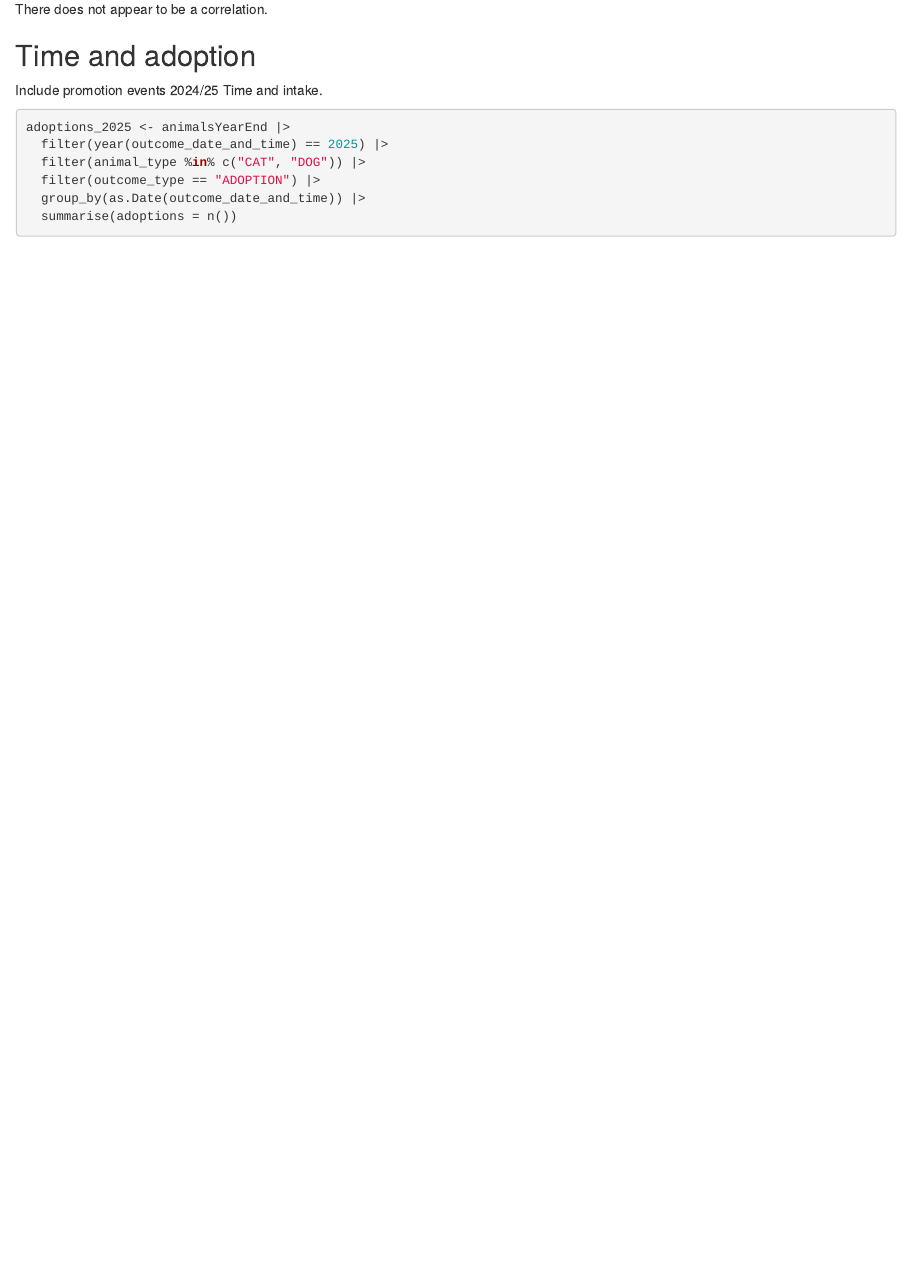
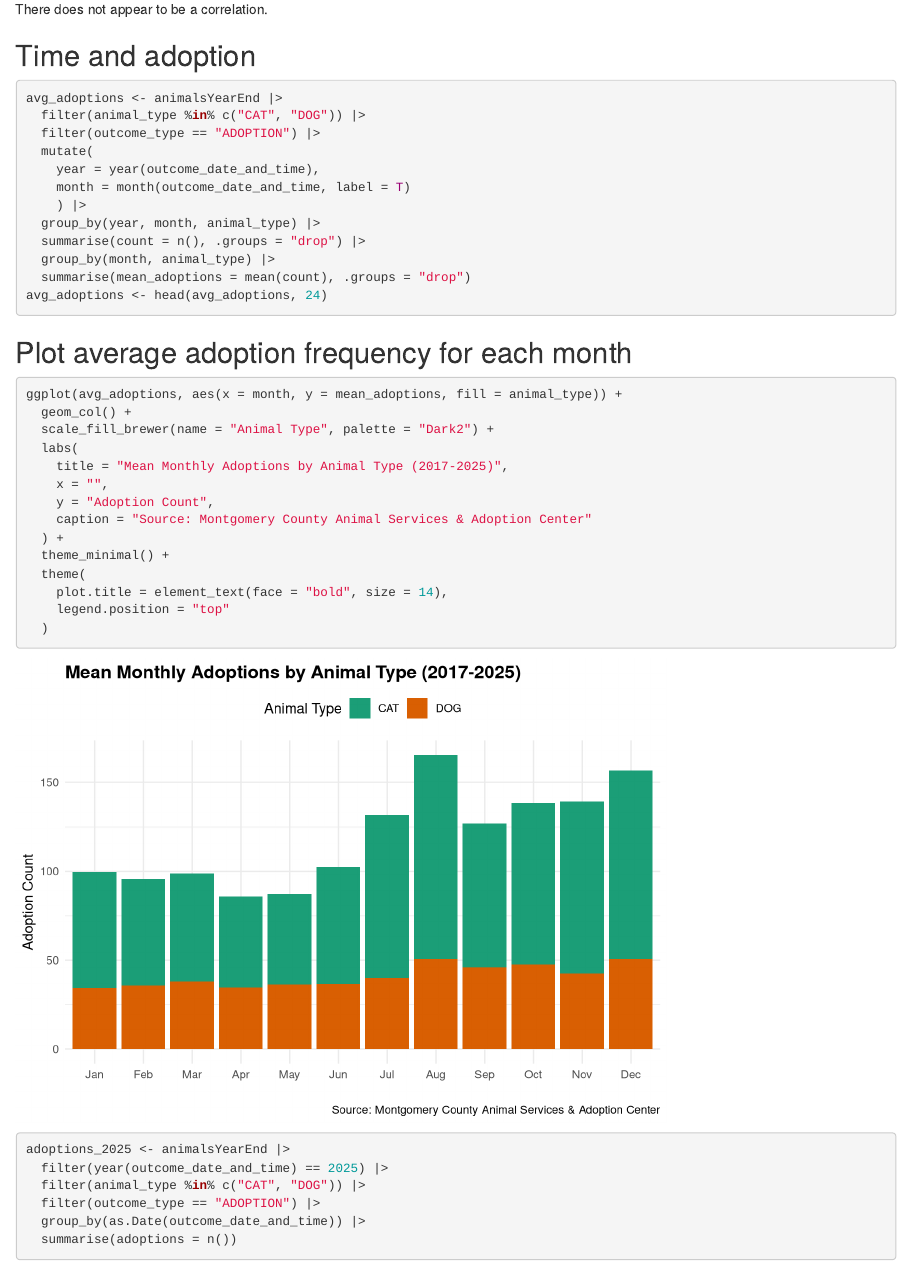
Before and after one commit to srajabia/DATA205-Final-Project, an R Markdown document (eda/notebooks/animals_eda.Rmd): the page in a window 1100 px wide, from 6020 px down. Rendered offline with R 4.5, knitr and Pandoc, with nearby package versions.

Commit message:
Add plot of mean monthly adoption count

````diff
--- a/eda/notebooks/animals_eda.Rmd
+++ b/eda/notebooks/animals_eda.Rmd
@@ -170,8 +170,43 @@ ggplot(animals_box, aes(age_days, stay_in_days, colour = animal_type)) +
 There does not appear to be a correlation.
 
 ## Time and adoption
-Include promotion events 2024/25
-Time and intake.
+
+```{r}
+avg_adoptions <- animalsYearEnd |>
+  filter(animal_type %in% c("CAT", "DOG")) |>
+  filter(outcome_type == "ADOPTION") |>
+  mutate(
+    year = year(outcome_date_and_time),
+    month = month(outcome_date_and_time, label = T)
+    ) |>
+  group_by(year, month, animal_type) |>
+  summarise(count = n(), .groups = "drop") |>
+  group_by(month, animal_type) |>
+  summarise(mean_adoptions = mean(count), .groups = "drop")
+avg_adoptions <- head(avg_adoptions, 24)
+```
+
+## Plot average adoption frequency for each month
+
+```{r}
+ggplot(avg_adoptions, aes(x = month, y = mean_adoptions, fill = animal_type)) +
+  geom_col() +
+  scale_fill_brewer(name = "Animal Type", palette = "Dark2") +
+  labs(
+    title = "Mean Monthly Adoptions by Animal Type (2017-2025)",
+    x = "",
+    y = "Adoption Count",
+    caption = "Source: Montgomery County Animal Services & Adoption Center"
+  ) +
+  theme_minimal() +
+  theme(
+    plot.title = element_text(face = "bold", size = 14),
+    legend.position = "top"
+  )
+
+```
+
+
 
 ```{r}
 adoptions_2025 <- animalsYearEnd |>
````
Also changed, not shown: eda/images/mean_adoption_monthly.png (added), eda/notebooks/animals_eda.Rmd (1 more changed lines).
